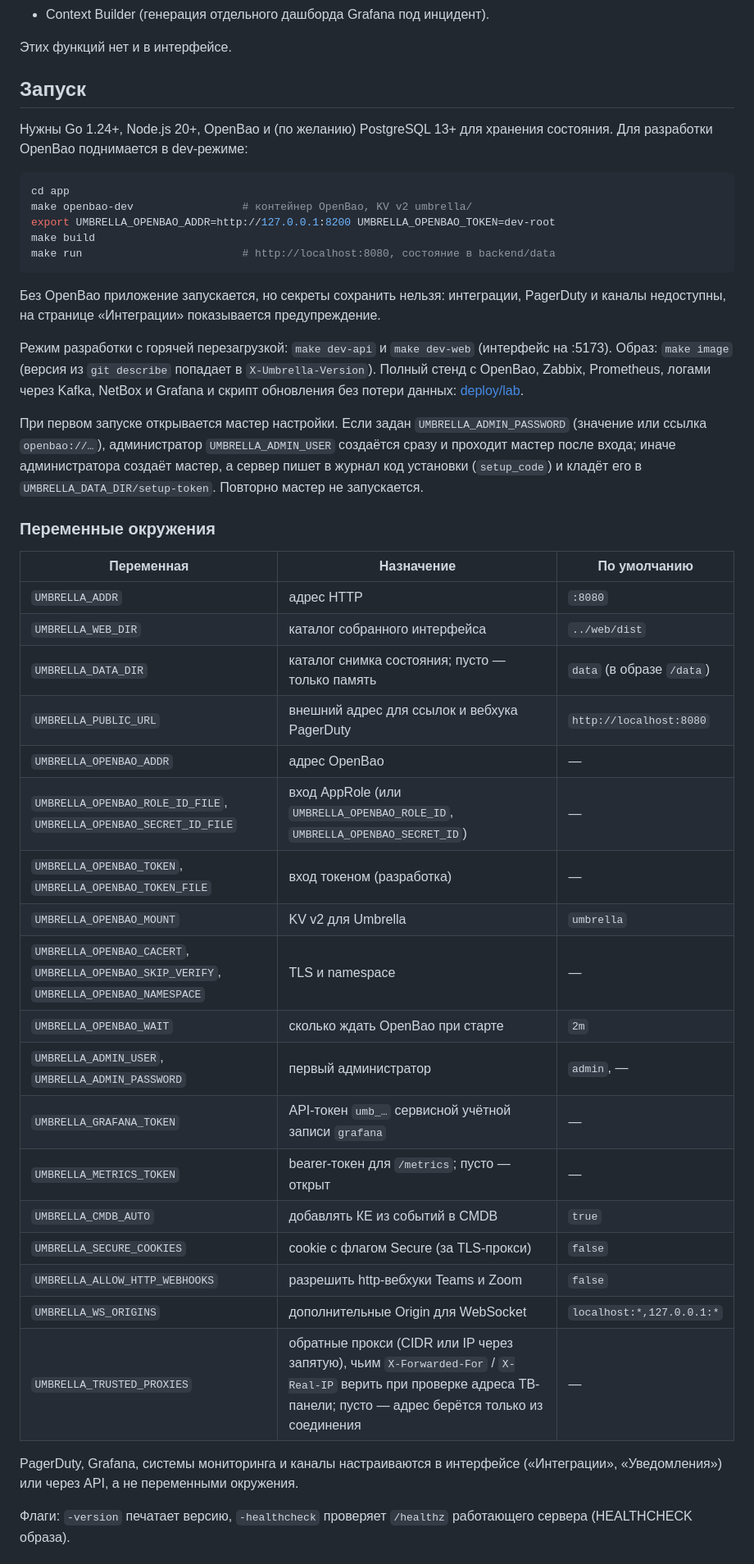
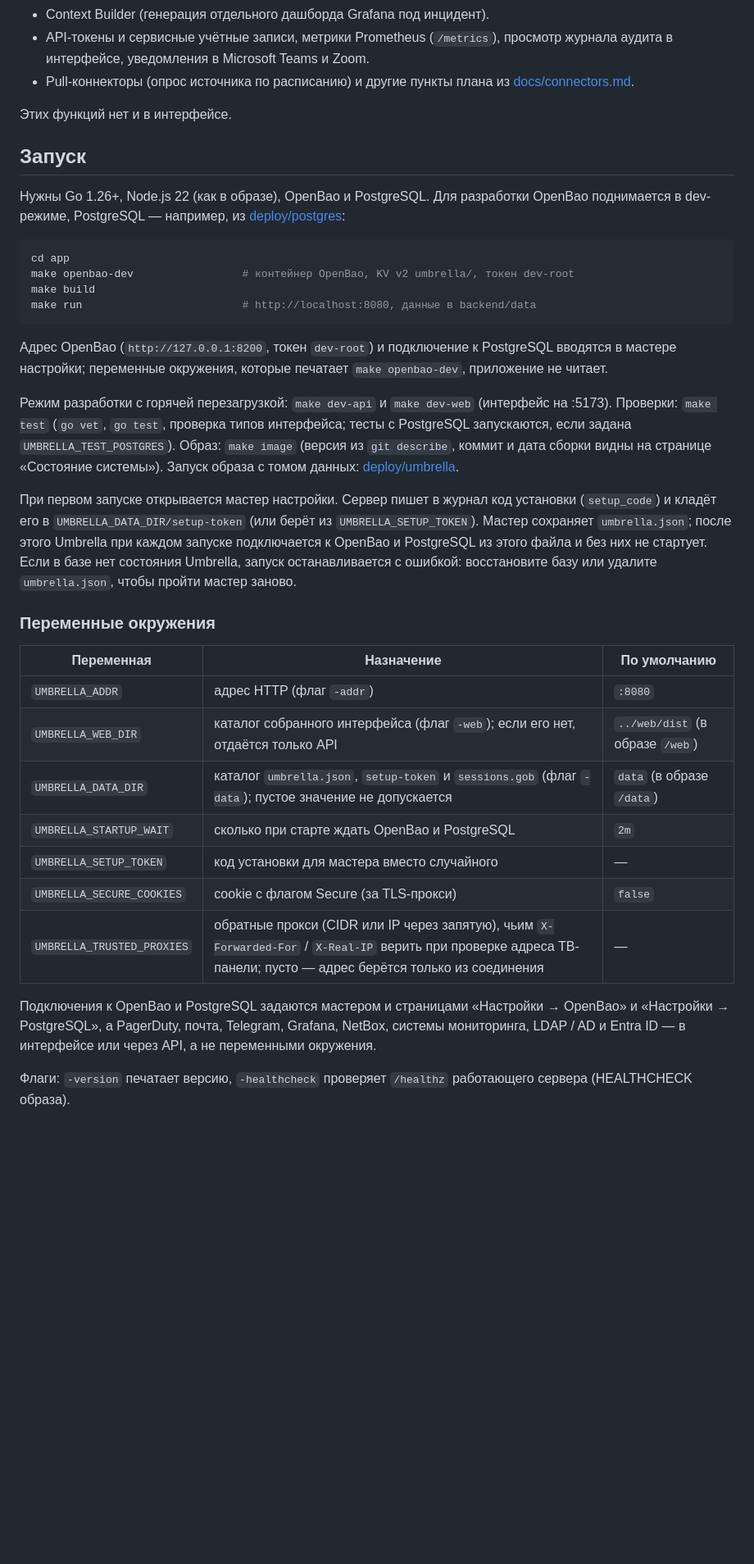
Before and after one commit to sbrw-evc/Umbrella-Monitoring, a Markdown page: app/README.md, the part around one of its changes. Shown at 82% size. GitHub-like rendering; blank space fills up the shorter version.

````diff
--- a/app/README.md
+++ b/app/README.md
@@ -57,49 +59,39 @@
 - Context Builder (генерация отдельного дашборда Grafana под инцидент).
+- API-токены и сервисные учётные записи, метрики Prometheus (`/metrics`), просмотр журнала аудита в интерфейсе, уведомления в Microsoft Teams и Zoom.
+- Pull-коннекторы (опрос источника по расписанию) и другие пункты плана из [docs/connectors.md](docs/connectors.md#что-из-плана-ещё-не-сделано).
 
 Этих функций нет и в интерфейсе.
 
 ## Запуск
 
-Нужны Go 1.24+, Node.js 20+, OpenBao и (по желанию) PostgreSQL 13+ для хранения состояния. Для разработки OpenBao поднимается в dev-режиме:
+Нужны Go 1.26+, Node.js 22 (как в образе), OpenBao и PostgreSQL. Для разработки OpenBao поднимается в dev-режиме, PostgreSQL — например, из [deploy/postgres](../deploy/postgres):
 
 ```bash
 cd app
-make openbao-dev                 # контейнер OpenBao, KV v2 umbrella/
-export UMBRELLA_OPENBAO_ADDR=http://127.0.0.1:8200 UMBRELLA_OPENBAO_TOKEN=dev-root
+make openbao-dev                 # контейнер OpenBao, KV v2 umbrella/, токен dev-root
 make build
-make run                         # http://localhost:8080, состояние в backend/data
+make run                         # http://localhost:8080, данные в backend/data
 ```
 
-Без OpenBao приложение запускается, но секреты сохранить нельзя: интеграции, PagerDuty и каналы недоступны, на странице «Интеграции» показывается предупреждение.
+Адрес OpenBao (`http://127.0.0.1:8200`, токен `dev-root`) и подключение к PostgreSQL вводятся в мастере настройки; переменные окружения, которые печатает `make openbao-dev`, приложение не читает.
 
-Режим разработки с горячей перезагрузкой: `make dev-api` и `make dev-web` (интерфейс на :5173). Образ: `make image` (версия из `git describe` попадает в `X-Umbrella-Version`). Полный стенд с OpenBao, Zabbix, Prometheus, логами через Kafka, NetBox и Grafana и скрипт обновления без потери данных: [deploy/lab](../deploy/lab/README.md).
+Режим разработки с горячей перезагрузкой: `make dev-api` и `make dev-web` (интерфейс на :5173). Проверки: `make test` (`go vet`, `go test`, проверка типов интерфейса; тесты с PostgreSQL запускаются, если задана `UMBRELLA_TEST_POSTGRES`). Образ: `make image` (версия из `git describe`, коммит и дата сборки видны на странице «Состояние системы»). Запуск образа с томом данных: [deploy/umbrella](../deploy/umbrella).
 
-При первом запуске открывается мастер настройки. Если задан `UMBRELLA_ADMIN_PASSWORD` (значение или ссылка `openbao://…`), администратор `UMBRELLA_ADMIN_USER` создаётся сразу и проходит мастер после входа; иначе администратора создаёт мастер, а сервер пишет в журнал код установки (`setup_code`) и кладёт его в `UMBRELLA_DATA_DIR/setup-token`. Повторно мастер не запускается.
+При первом запуске открывается мастер настройки. Сервер пишет в журнал код установки (`setup_code`) и кладёт его в `UMBRELLA_DATA_DIR/setup-token` (или берёт из `UMBRELLA_SETUP_TOKEN`). Мастер сохраняет `umbrella.json`; после этого Umbrella при каждом запуске подключается к OpenBao и PostgreSQL из этого файла и без них не стартует. Если в базе нет состояния Umbrella, запуск останавливается с ошибкой: восстановите базу или удалите `umbrella.json`, чтобы пройти мастер заново.
 
 ### Переменные окружения
 
 | Переменная | Назначение | По умолчанию |
 | --- | --- | --- |
-| `UMBRELLA_ADDR` | адрес HTTP | `:8080` |
-| `UMBRELLA_WEB_DIR` | каталог собранного интерфейса | `../web/dist` |
-| `UMBRELLA_DATA_DIR` | каталог снимка состояния; пусто — только память | `data` (в образе `/data`) |
-| `UMBRELLA_PUBLIC_URL` | внешний адрес для ссылок и вебхука PagerDuty | `http://localhost:8080` |
-| `UMBRELLA_OPENBAO_ADDR` | адрес OpenBao | — |
-| `UMBRELLA_OPENBAO_ROLE_ID_FILE`, `UMBRELLA_OPENBAO_SECRET_ID_FILE` | вход AppRole (или `UMBRELLA_OPENBAO_ROLE_ID`, `UMBRELLA_OPENBAO_SECRET_ID`) | — |
-| `UMBRELLA_OPENBAO_TOKEN`, `UMBRELLA_OPENBAO_TOKEN_FILE` | вход токеном (разработка) | — |
-| `UMBRELLA_OPENBAO_MOUNT` | KV v2 для Umbrella | `umbrella` |
-| `UMBRELLA_OPENBAO_CACERT`, `UMBRELLA_OPENBAO_SKIP_VERIFY`, `UMBRELLA_OPENBAO_NAMESPACE` | TLS и namespace | — |
-| `UMBRELLA_OPENBAO_WAIT` | сколько ждать OpenBao при старте | `2m` |
-| `UMBRELLA_ADMIN_USER`, `UMBRELLA_ADMIN_PASSWORD` | первый администратор | `admin`, — |
-| `UMBRELLA_GRAFANA_TOKEN` | API-токен `umb_…` сервисной учётной записи `grafana` | — |
-| `UMBRELLA_METRICS_TOKEN` | bearer-токен для `/metrics`; пусто — открыт | — |
-| `UMBRELLA_CMDB_AUTO` | добавлять КЕ из событий в CMDB | `true` |
+| `UMBRELLA_ADDR` | адрес HTTP (флаг `-addr`) | `:8080` |
+| `UMBRELLA_WEB_DIR` | каталог собранного интерфейса (флаг `-web`); если его нет, отдаётся только API | `../web/dist` (в образе `/web`) |
+| `UMBRELLA_DATA_DIR` | каталог `umbrella.json`, `setup-token` и `sessions.gob` (флаг `-data`); пустое значение не допускается | `data` (в образе `/data`) |
+| `UMBRELLA_STARTUP_WAIT` | сколько при старте ждать OpenBao и PostgreSQL | `2m` |
+| `UMBRELLA_SETUP_TOKEN` | код установки для мастера вместо случайного | — |
 | `UMBRELLA_SECURE_COOKIES` | cookie с флагом Secure (за TLS-прокси) | `false` |
-| `UMBRELLA_ALLOW_HTTP_WEBHOOKS` | разрешить http-вебхуки Teams и Zoom | `false` |
-| `UMBRELLA_WS_ORIGINS` | дополнительные Origin для WebSocket | `localhost:*,127.0.0.1:*` |
 | `UMBRELLA_TRUSTED_PROXIES` | обратные прокси (CIDR или IP через запятую), чьим `X-Forwarded-For` / `X-Real-IP` верить при проверке адреса ТВ-панели; пусто — адрес берётся только из соединения | — |
 
-PagerDuty, Grafana, системы мониторинга и каналы настраиваются в интерфейсе («Интеграции», «Уведомления») или через API, а не переменными окружения.
+Подключения к OpenBao и PostgreSQL задаются мастером и страницами «Настройки → OpenBao» и «Настройки → PostgreSQL», а PagerDuty, почта, Telegram, Grafana, NetBox, системы мониторинга, LDAP / AD и Entra ID — в интерфейсе или через API, а не переменными окружения.
 
 Флаги: `-version` печатает версию, `-healthcheck` проверяет `/healthz` работающего сервера (HEALTHCHECK образа).
 
````
Also changed, not shown: other parts of app/README.md (+90 -71 lines), README.md (+18 -21 lines).
